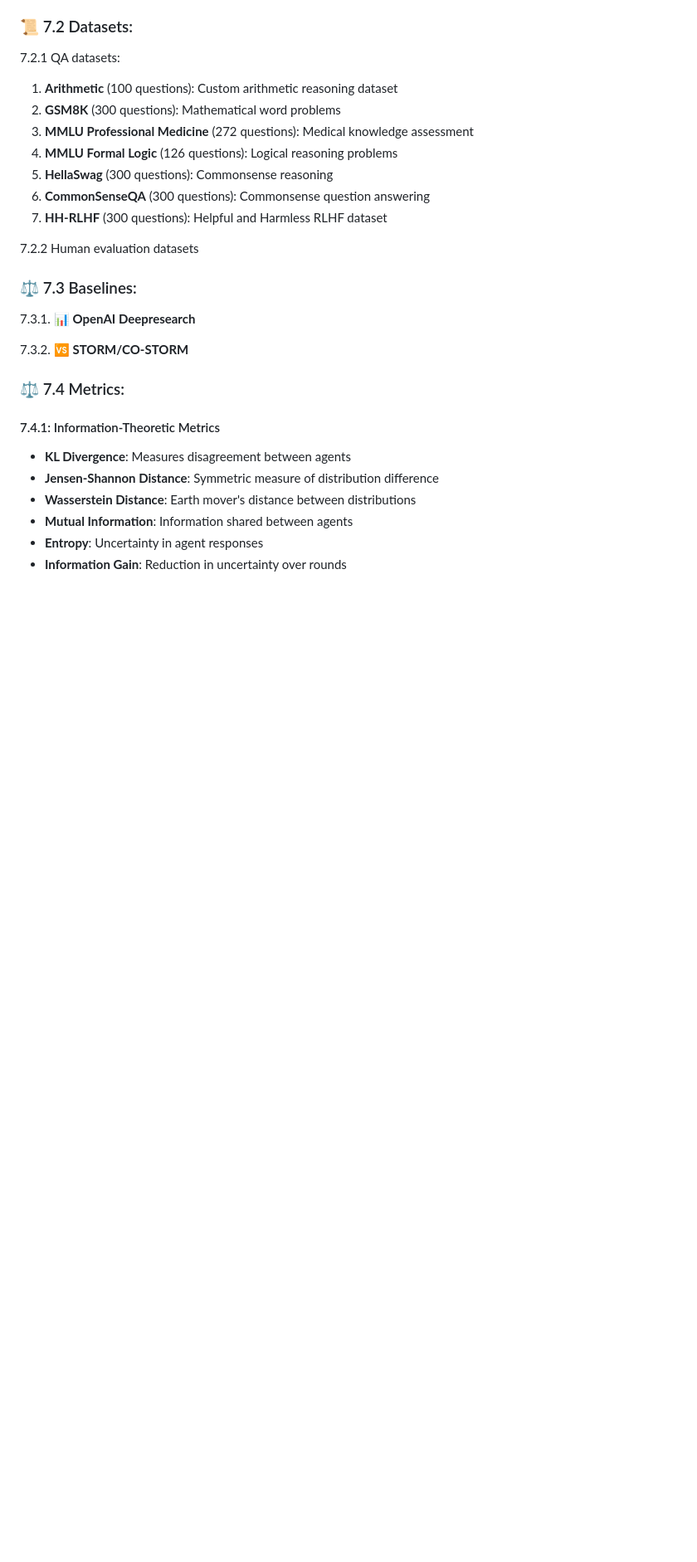
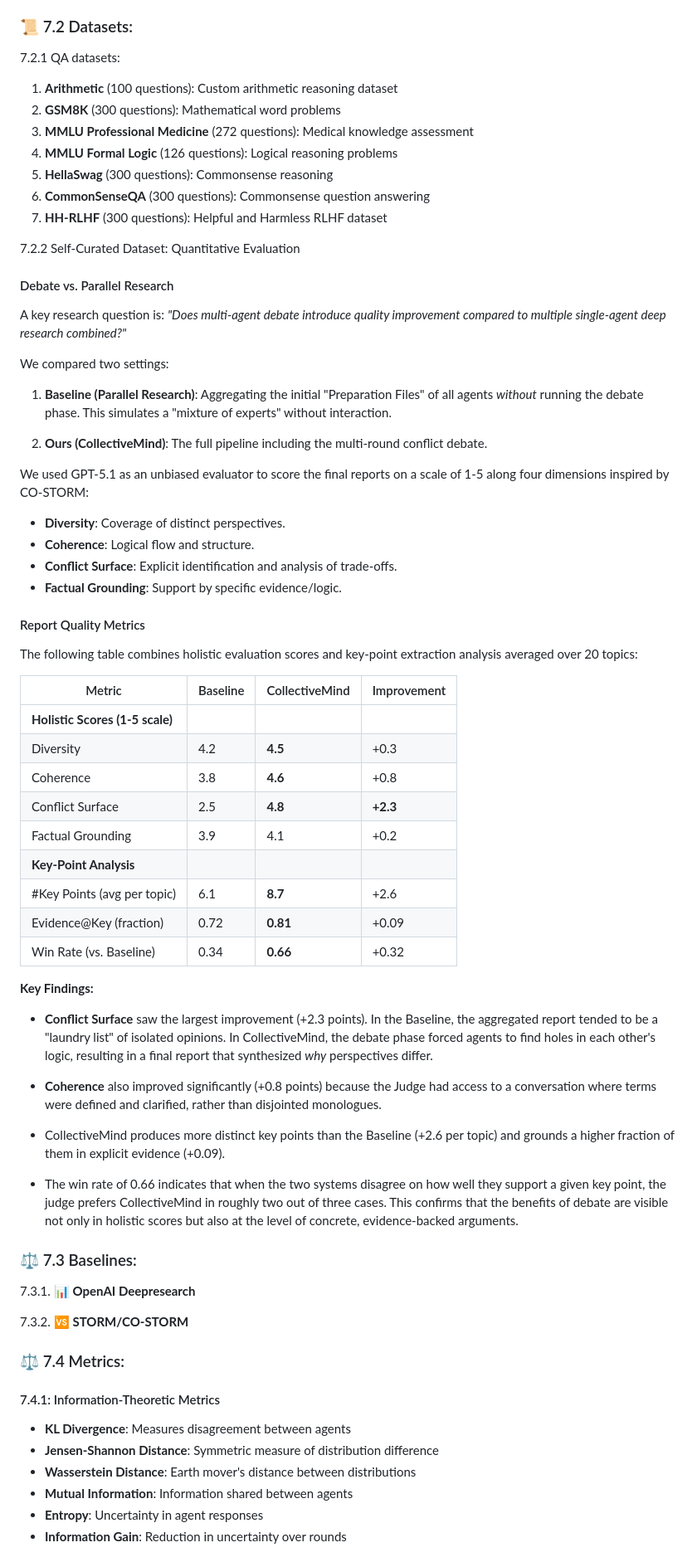
Before and after one commit to genglongling/CS224V-MACI-for-Research-Agent, a Markdown page: README.md, the part around the change. Shown: that part at 83% size. Rendered like a GitHub page; blank space fills up the shorter version.

```diff
--- a/README.md
+++ b/README.md
@@ -265,7 +265,50 @@ python -m src.runners.run_benchmark \
 6. **CommonSenseQA** (300 questions): Commonsense question answering
 7. **HH-RLHF** (300 questions): Helpful and Harmless RLHF dataset
 
-7.2.2 Human evaluation datasets
+7.2.2 Self-Curated Dataset: Quantitative Evaluation
+
+#### Debate vs. Parallel Research
+
+A key research question is: *"Does multi-agent debate introduce quality improvement compared to multiple single-agent deep research combined?"*
+
+We compared two settings:
+
+1. **Baseline (Parallel Research)**: Aggregating the initial "Preparation Files" of all agents *without* running the debate phase. This simulates a "mixture of experts" without interaction.
+
+2. **Ours (CollectiveMind)**: The full pipeline including the multi-round conflict debate.
+
+We used GPT-5.1 as an unbiased evaluator to score the final reports on a scale of 1-5 along four dimensions inspired by CO-STORM:
+
+- **Diversity**: Coverage of distinct perspectives.
+- **Coherence**: Logical flow and structure.
+- **Conflict Surface**: Explicit identification and analysis of trade-offs.
+- **Factual Grounding**: Support by specific evidence/logic.
+
+#### Report Quality Metrics
+
+The following table combines holistic evaluation scores and key-point extraction analysis averaged over 20 topics:
+
+| Metric | Baseline | CollectiveMind | Improvement |
+|--------|----------|----------------|-------------|
+| **Holistic Scores (1-5 scale)** |
+| Diversity | 4.2 | **4.5** | +0.3 |
+| Coherence | 3.8 | **4.6** | +0.8 |
+| Conflict Surface | 2.5 | **4.8** | **+2.3** |
+| Factual Grounding | 3.9 | 4.1 | +0.2 |
+| **Key-Point Analysis** |
+| #Key Points (avg per topic) | 6.1 | **8.7** | +2.6 |
+| Evidence@Key (fraction) | 0.72 | **0.81** | +0.09 |
+| Win Rate (vs. Baseline) | 0.34 | **0.66** | +0.32 |
+
+**Key Findings:**
+
+- **Conflict Surface** saw the largest improvement (+2.3 points). In the Baseline, the aggregated report tended to be a "laundry list" of isolated opinions. In CollectiveMind, the debate phase forced agents to find holes in each other's logic, resulting in a final report that synthesized *why* perspectives differ.
+
+- **Coherence** also improved significantly (+0.8 points) because the Judge had access to a conversation where terms were defined and clarified, rather than disjointed monologues.
+
+- CollectiveMind produces more distinct key points than the Baseline (+2.6 per topic) and grounds a higher fraction of them in explicit evidence (+0.09).
+
+- The win rate of 0.66 indicates that when the two systems disagree on how well they support a given key point, the judge prefers CollectiveMind in roughly two out of three cases. This confirms that the benefits of debate are visible not only in holistic scores but also at the level of concrete, evidence-backed arguments.
 
 
 ### ⚖️ 7.3 Baselines:
```
